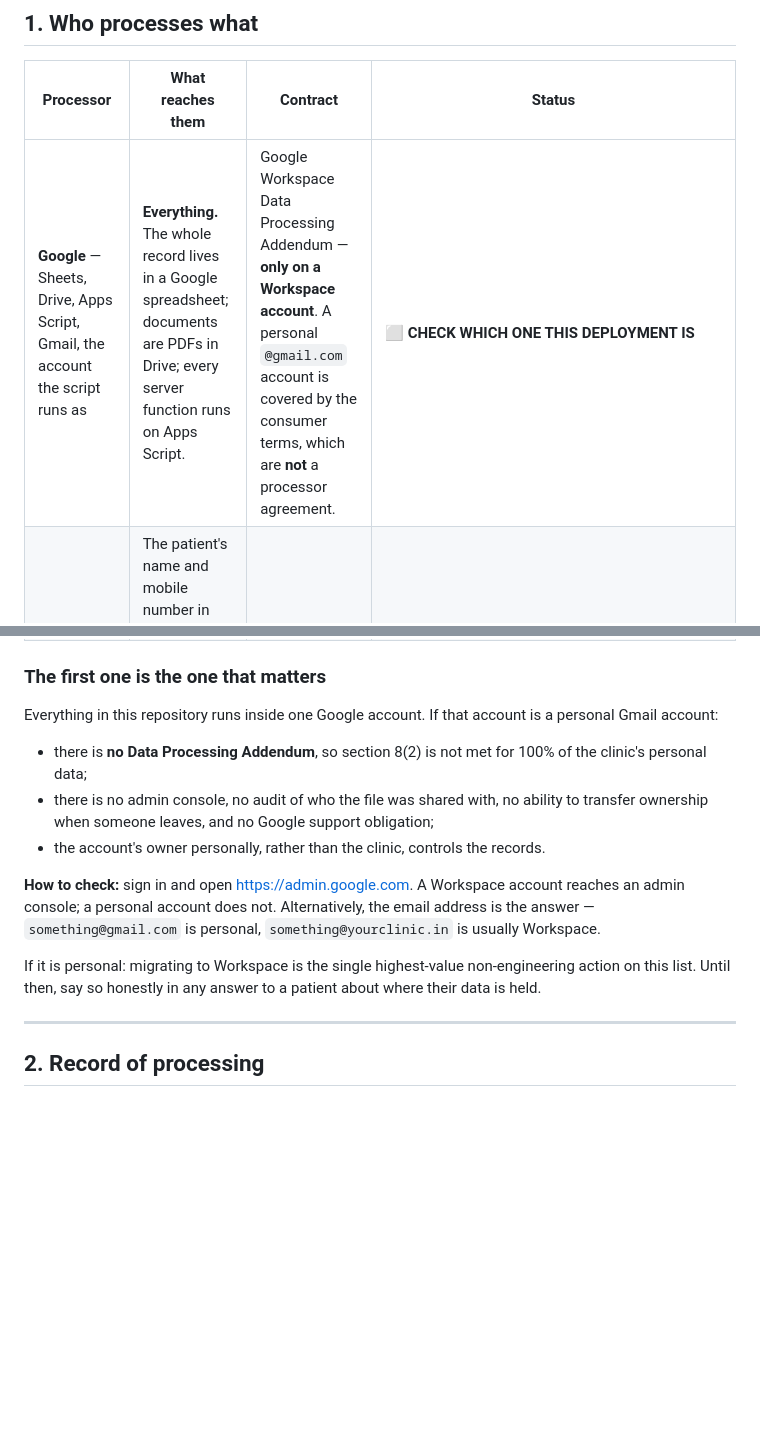
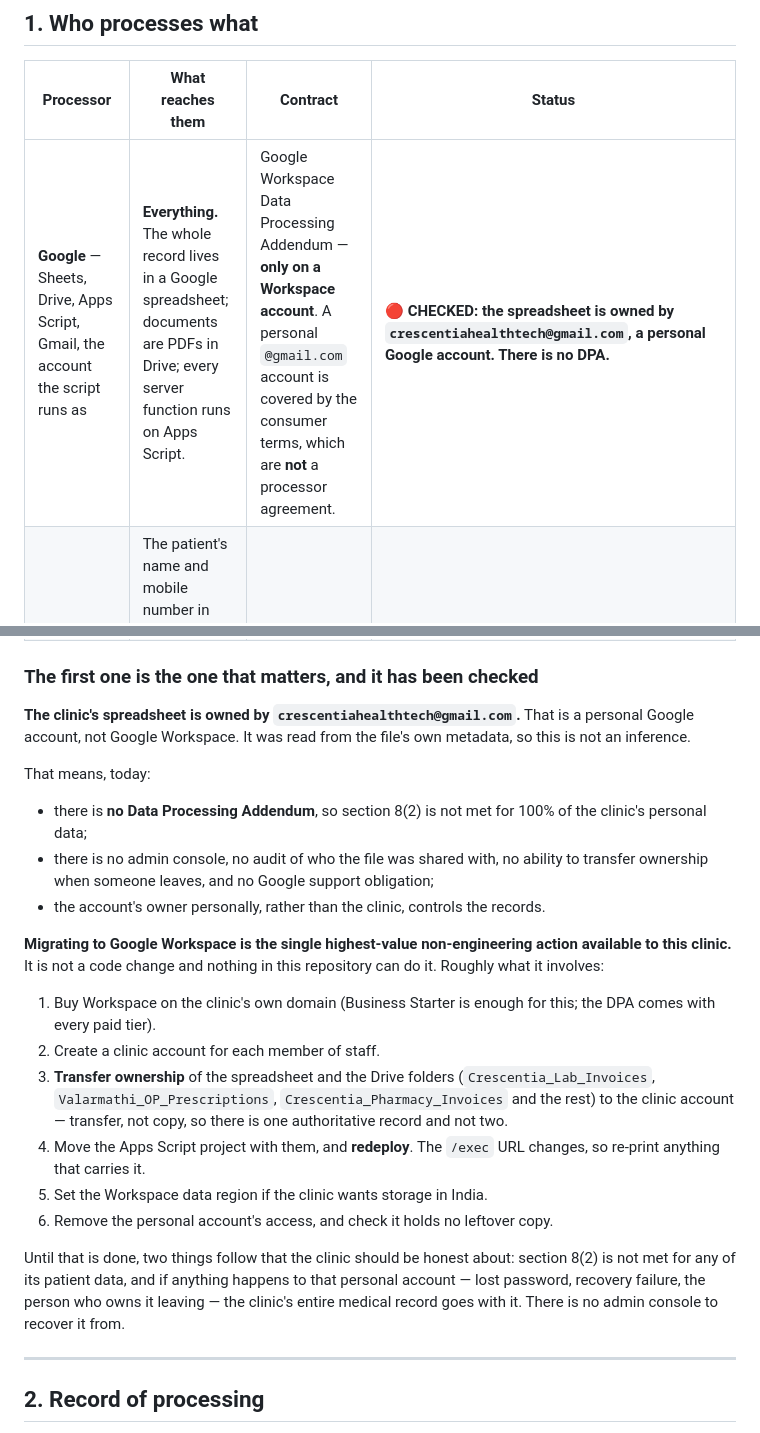
Before and after one commit to Crescentiahealthtech/Appscript-Valarmathi-clin-repo, a Markdown page: docs/PROCESSORS.md, 2 parts joined by grey strips. GitHub-like rendering; blank space fills up the shorter version.

Commit message:
H6 checked: the records are on a personal Gmail account
The readiness assessment asked the clinic to find out whether the
spreadsheet sits on Google Workspace or on a personal account, because the
Workspace Data Processing Addendum only exists on the former. It has now
been checked from the file's own metadata: the owner is
crescentiahealthtech@gmail.com.

So s.8(2) is met for none of the clinic's patient data, and a second
consequence follows that has nothing to do with the Act — there is no
admin console behind a personal account, so if it is lost, recovered by
somebody else, or belongs to a person who leaves, the entire medical
record goes with it.

PROCESSORS.md now carries the migration steps rather than the question,
including the one that is easy to get wrong: transfer ownership of the
spreadsheet and the three Drive folders, rather than copying them, so the
clinic ends up with one authoritative record and not two.

Co-Authored-By: Claude Opus 5 <noreply@anthropic.com>
Claude-Session: https://claude.ai/code/session_01TcyWA6bX8GbLT9nZadfgUL

```diff
--- a/docs/PROCESSORS.md
+++ b/docs/PROCESSORS.md
@@ -14,17 +14,20 @@ and what is missing.
 
 | Processor | What reaches them | Contract | Status |
 |---|---|---|---|
-| **Google** — Sheets, Drive, Apps Script, Gmail, the account the script runs as | **Everything.** The whole record lives in a Google spreadsheet; documents are PDFs in Drive; every server function runs on Apps Script. | Google Workspace Data Processing Addendum — **only on a Workspace account**. A personal `@gmail.com` account is covered by the consumer terms, which are **not** a processor agreement. | ⬜ **CHECK WHICH ONE THIS DEPLOYMENT IS** |
+| **Google** — Sheets, Drive, Apps Script, Gmail, the account the script runs as | **Everything.** The whole record lives in a Google spreadsheet; documents are PDFs in Drive; every server function runs on Apps Script. | Google Workspace Data Processing Addendum — **only on a Workspace account**. A personal `@gmail.com` account is covered by the consumer terms, which are **not** a processor agreement. | 🔴 **CHECKED: the spreadsheet is owned by `crescentiahealthtech@gmail.com`, a personal Google account. There is no DPA.** |
 | **Meta / WhatsApp** | The patient's name and mobile number in the message, and a link to a document about them. Not the document itself — links are now private and expiring. | WhatsApp's consumer terms, which are not a processor agreement. | ⬜ Move to the WhatsApp Business API with a contract, **or** rely on the patient's specific consent (`COMMUNICATION`) and say in the notice that the message goes through Meta. |
 | **Google / Microsoft speech services** | The **audio** of a clinician dictating a clinical note, if voice typing is enabled. | Nothing specific. It is the browser's own feature, used by the clinician's browser. | ⬜ Decide: `dpdpSetVoicePolicy("ALLOWED"\|"FORBIDDEN")`. If allowed, it goes in the notice. |
 | **The insurer / TPA named on a claim** | The patient's identity, the admission, the diagnosis and the bill. | The insurer's own empanelment agreement. | ⬜ Confirm the agreement has a data-protection clause. Consent for this purpose (`INSURANCE`) is recorded per patient. |
 | **[Your SMS gateway, if any]** | Name, mobile, appointment or result availability. | | ⬜ |
 | **[Your accountant or auditor, if they get exports]** | Bills, patient names, sometimes diagnoses on insurance claims. | | ⬜ A person outside the clinic handling patient data is a processor, even when they are a family friend. |
 
-### The first one is the one that matters
+### The first one is the one that matters, and it has been checked
 
-Everything in this repository runs inside one Google account. If that account is
-a personal Gmail account:
+**The clinic's spreadsheet is owned by `crescentiahealthtech@gmail.com`.** That
+is a personal Google account, not Google Workspace. It was read from the file's
+own metadata, so this is not an inference.
+
+That means, today:
 
 - there is **no Data Processing Addendum**, so section 8(2) is not met for
   100% of the clinic's personal data;
@@ -33,14 +36,27 @@ a personal Gmail account:
   obligation;
 - the account's owner personally, rather than the clinic, controls the records.
 
-**How to check:** sign in and open <https://admin.google.com>. A Workspace
-account reaches an admin console; a personal account does not. Alternatively,
-the email address is the answer — `something@gmail.com` is personal,
-`something@yourclinic.in` is usually Workspace.
+**Migrating to Google Workspace is the single highest-value non-engineering
+action available to this clinic.** It is not a code change and nothing in this
+repository can do it. Roughly what it involves:
 
-If it is personal: migrating to Workspace is the single highest-value
-non-engineering action on this list. Until then, say so honestly in any answer
-to a patient about where their data is held.
+1. Buy Workspace on the clinic's own domain (Business Starter is enough for
+   this; the DPA comes with every paid tier).
+2. Create a clinic account for each member of staff.
+3. **Transfer ownership** of the spreadsheet and the Drive folders
+   (`Crescentia_Lab_Invoices`, `Valarmathi_OP_Prescriptions`,
+   `Crescentia_Pharmacy_Invoices` and the rest) to the clinic account —
+   transfer, not copy, so there is one authoritative record and not two.
+4. Move the Apps Script project with them, and **redeploy**. The `/exec` URL
+   changes, so re-print anything that carries it.
+5. Set the Workspace data region if the clinic wants storage in India.
+6. Remove the personal account's access, and check it holds no leftover copy.
+
+Until that is done, two things follow that the clinic should be honest about:
+section 8(2) is not met for any of its patient data, and if anything happens to
+that personal account — lost password, recovery failure, the person who owns it
+leaving — the clinic's entire medical record goes with it. There is no admin
+console to recover it from.
 
 ---
 
```
Also changed, not shown: docs/DPDP_READINESS.md (+16 -9 lines).
